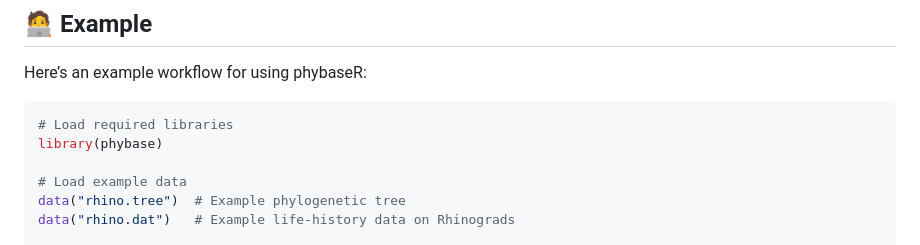
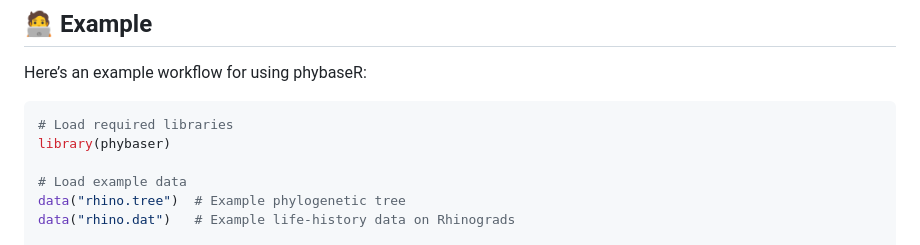
Before and after one commit to achazhardenberg/phybaseR, a Markdown page: README.md, the part around the change. Drawn GitHub-style.

````diff
--- a/README.md
+++ b/README.md
@@ -53,7 +53,7 @@ Here’s an example workflow for using phybaseR:
 
 ```r
 # Load required libraries
-library(phybase)
+library(phybaser)
 
 # Load example data
 data("rhino.tree")  # Example phylogenetic tree
````
